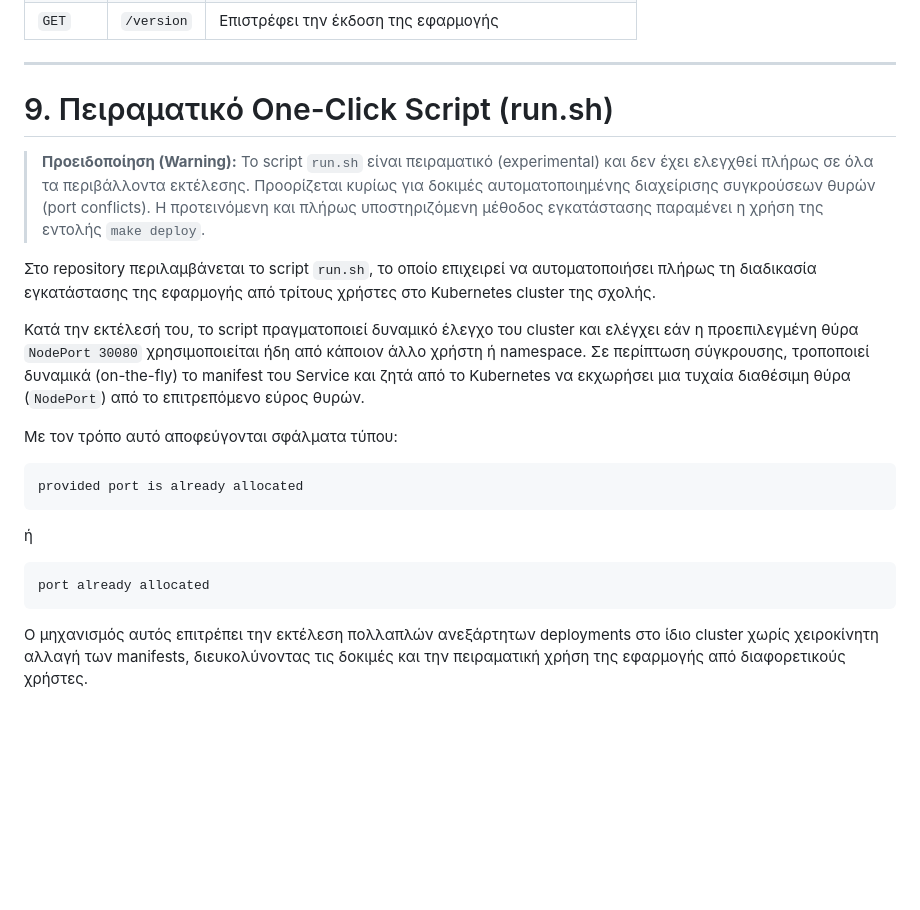
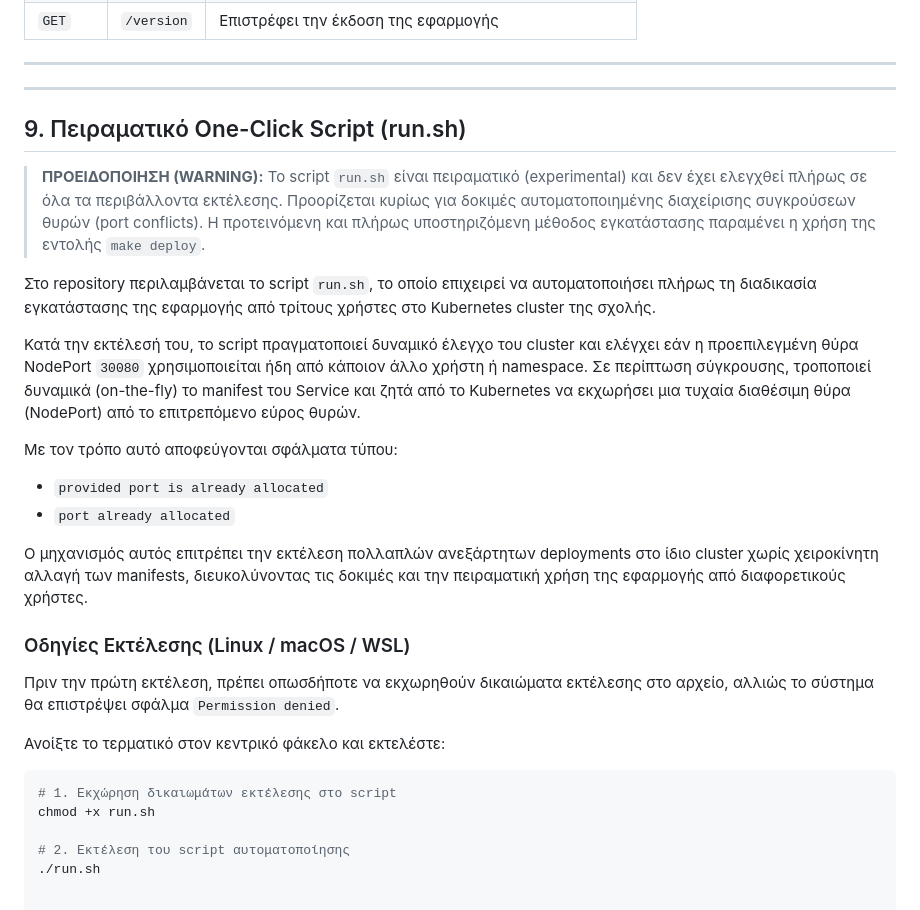
Before and after one commit to NickTroll1/Would-you-rather-questions-voting-app, a Markdown page: README.md, the part around the change. GitHub-like rendering; blank space fills up the shorter version.

````diff
--- a/README.md
+++ b/README.md
@@ -380,24 +380,31 @@ python -m pytest -q
 
 ---
 
-# 9. Πειραματικό One-Click Script (run.sh)
+---
 
-> **Προειδοποίηση (Warning):** Το script `run.sh` είναι πειραματικό (experimental) και δεν έχει ελεγχθεί πλήρως σε όλα τα περιβάλλοντα εκτέλεσης. Προορίζεται κυρίως για δοκιμές αυτοματοποιημένης διαχείρισης συγκρούσεων θυρών (port conflicts). Η προτεινόμενη και πλήρως υποστηριζόμενη μέθοδος εγκατάστασης παραμένει η χρήση της εντολής `make deploy`.
+## 9. Πειραματικό One-Click Script (run.sh)
+
+> **ΠΡΟΕΙΔΟΠΟΙΗΣΗ (WARNING):** Το script `run.sh` είναι πειραματικό (experimental) και δεν έχει ελεγχθεί πλήρως σε όλα τα περιβάλλοντα εκτέλεσης. Προορίζεται κυρίως για δοκιμές αυτοματοποιημένης διαχείρισης συγκρούσεων θυρών (port conflicts). Η προτεινόμενη και πλήρως υποστηριζόμενη μέθοδος εγκατάστασης παραμένει η χρήση της εντολής `make deploy`.
 
 Στο repository περιλαμβάνεται το script `run.sh`, το οποίο επιχειρεί να αυτοματοποιήσει πλήρως τη διαδικασία εγκατάστασης της εφαρμογής από τρίτους χρήστες στο Kubernetes cluster της σχολής.
 
-Κατά την εκτέλεσή του, το script πραγματοποιεί δυναμικό έλεγχο του cluster και ελέγχει εάν η προεπιλεγμένη θύρα `NodePort 30080` χρησιμοποιείται ήδη από κάποιον άλλο χρήστη ή namespace. Σε περίπτωση σύγκρουσης, τροποποιεί δυναμικά (on-the-fly) το manifest του Service και ζητά από το Kubernetes να εκχωρήσει μια τυχαία διαθέσιμη θύρα (`NodePort`) από το επιτρεπόμενο εύρος θυρών.
+Κατά την εκτέλεσή του, το script πραγματοποιεί δυναμικό έλεγχο του cluster και ελέγχει εάν η προεπιλεγμένη θύρα NodePort `30080` χρησιμοποιείται ήδη από κάποιον άλλο χρήστη ή namespace. Σε περίπτωση σύγκρουσης, τροποποιεί δυναμικά (on-the-fly) το manifest του Service και ζητά από το Kubernetes να εκχωρήσει μια τυχαία διαθέσιμη θύρα (NodePort) από το επιτρεπόμενο εύρος θυρών.
 
 Με τον τρόπο αυτό αποφεύγονται σφάλματα τύπου:
-
-```text id="q8x2bn"
-provided port is already allocated
-```
-
-ή
-
-```text id="k5p8fh"
-port already allocated
-```
+* `provided port is already allocated`
+* `port already allocated`
 
 Ο μηχανισμός αυτός επιτρέπει την εκτέλεση πολλαπλών ανεξάρτητων deployments στο ίδιο cluster χωρίς χειροκίνητη αλλαγή των manifests, διευκολύνοντας τις δοκιμές και την πειραματική χρήση της εφαρμογής από διαφορετικούς χρήστες.
+
+### Οδηγίες Εκτέλεσης (Linux / macOS / WSL)
+
+Πριν την πρώτη εκτέλεση, πρέπει οπωσδήποτε να εκχωρηθούν δικαιώματα εκτέλεσης στο αρχείο, αλλιώς το σύστημα θα επιστρέψει σφάλμα `Permission denied`.
+
+Ανοίξτε το τερματικό στον κεντρικό φάκελο και εκτελέστε:
+
+```bash
+# 1. Εκχώρηση δικαιωμάτων εκτέλεσης στο script
+chmod +x run.sh
+
+# 2. Εκτέλεση του script αυτοματοποίησης
+./run.sh
````
